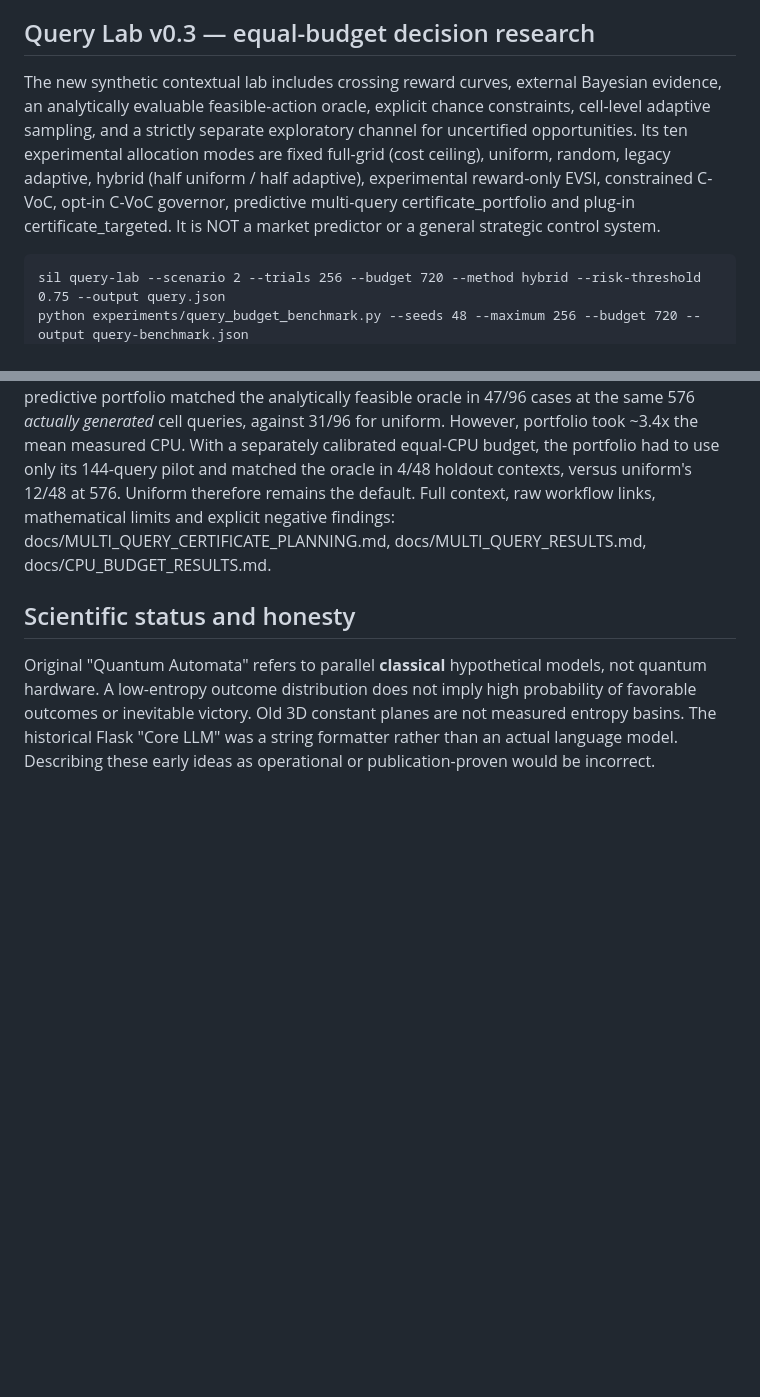
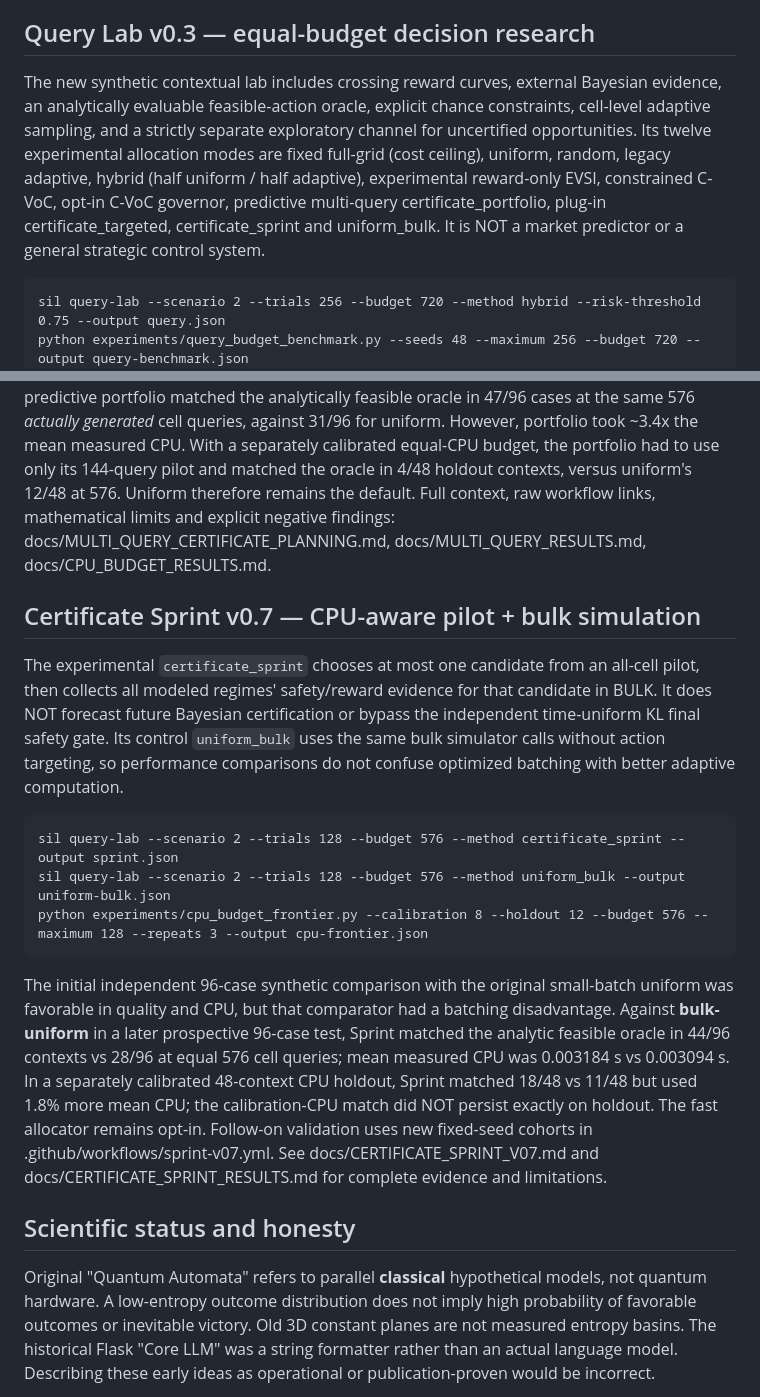
Before and after one commit to aixaria0/strategic-intelligence-lattice, a Markdown page: README.md, 2 parts joined by grey strips. Drawn GitHub-style; blank space fills up the shorter version.

Commit message:
docs(v0.7): expose sprint and bulk-uniform control, report initial matched-query gain and CPU holdout overrun

```diff
--- a/README.md
+++ b/README.md
@@ -47,7 +47,7 @@ Open http://localhost:8501. The LLM is OFF by default; the optional /explain com
 
 ## Query Lab v0.3 — equal-budget decision research
 
-The new synthetic contextual lab includes crossing reward curves, external Bayesian evidence, an analytically evaluable feasible-action oracle, explicit chance constraints, cell-level adaptive sampling, and a strictly separate exploratory channel for uncertified opportunities. Its ten experimental allocation modes are fixed full-grid (cost ceiling), uniform, random, legacy adaptive, hybrid (half uniform / half adaptive), experimental reward-only EVSI, constrained C-VoC, opt-in C-VoC governor, predictive multi-query certificate_portfolio and plug-in certificate_targeted. It is NOT a market predictor or a general strategic control system.
+The new synthetic contextual lab includes crossing reward curves, external Bayesian evidence, an analytically evaluable feasible-action oracle, explicit chance constraints, cell-level adaptive sampling, and a strictly separate exploratory channel for uncertified opportunities. Its twelve experimental allocation modes are fixed full-grid (cost ceiling), uniform, random, legacy adaptive, hybrid (half uniform / half adaptive), experimental reward-only EVSI, constrained C-VoC, opt-in C-VoC governor, predictive multi-query certificate_portfolio, plug-in certificate_targeted, certificate_sprint and uniform_bulk. It is NOT a market predictor or a general strategic control system.
 
     sil query-lab --scenario 2 --trials 256 --budget 720 --method hybrid --risk-threshold 0.75 --output query.json
     python experiments/query_budget_benchmark.py --seeds 48 --maximum 256 --budget 720 --output query-benchmark.json
@@ -87,6 +87,16 @@ Crucial computational correction: Query Lab now uses **lazy, independent seeded
 
 **Measured result, not a general guarantee:** In 96 independent synthetic contexts, the predictive portfolio matched the analytically feasible oracle in 47/96 cases at the same 576 *actually generated* cell queries, against 31/96 for uniform. However, portfolio took ~3.4x the mean measured CPU. With a separately calibrated equal-CPU budget, the portfolio had to use only its 144-query pilot and matched the oracle in 4/48 holdout contexts, versus uniform's 12/48 at 576. Uniform therefore remains the default. Full context, raw workflow links, mathematical limits and explicit negative findings: docs/MULTI_QUERY_CERTIFICATE_PLANNING.md, docs/MULTI_QUERY_RESULTS.md, docs/CPU_BUDGET_RESULTS.md.
 
+## Certificate Sprint v0.7 — CPU-aware pilot + bulk simulation
+
+The experimental `certificate_sprint` chooses at most one candidate from an all-cell pilot, then collects all modeled regimes' safety/reward evidence for that candidate in BULK. It does NOT forecast future Bayesian certification or bypass the independent time-uniform KL final safety gate. Its control `uniform_bulk` uses the same bulk simulator calls without action targeting, so performance comparisons do not confuse optimized batching with better adaptive computation.
+
+    sil query-lab --scenario 2 --trials 128 --budget 576 --method certificate_sprint --output sprint.json
+    sil query-lab --scenario 2 --trials 128 --budget 576 --method uniform_bulk --output uniform-bulk.json
+    python experiments/cpu_budget_frontier.py --calibration 8 --holdout 12 --budget 576 --maximum 128 --repeats 3 --output cpu-frontier.json
+
+The initial independent 96-case synthetic comparison with the original small-batch uniform was favorable in quality and CPU, but that comparator had a batching disadvantage. Against **bulk-uniform** in a later prospective 96-case test, Sprint matched the analytic feasible oracle in 44/96 contexts vs 28/96 at equal 576 cell queries; mean measured CPU was 0.003184 s vs 0.003094 s. In a separately calibrated 48-context CPU holdout, Sprint matched 18/48 vs 11/48 but used 1.8% more mean CPU; the calibration-CPU match did NOT persist exactly on holdout. The fast allocator remains opt-in. Follow-on validation uses new fixed-seed cohorts in .github/workflows/sprint-v07.yml. See docs/CERTIFICATE_SPRINT_V07.md and docs/CERTIFICATE_SPRINT_RESULTS.md for complete evidence and limitations.
+
 ## Scientific status and honesty
 
 Original "Quantum Automata" refers to parallel **classical** hypothetical models, not quantum hardware. A low-entropy outcome distribution does not imply high probability of favorable outcomes or inevitable victory. Old 3D constant planes are not measured entropy basins. The historical Flask "Core LLM" was a string formatter rather than an actual language model. Describing these early ideas as operational or publication-proven would be incorrect.
```
